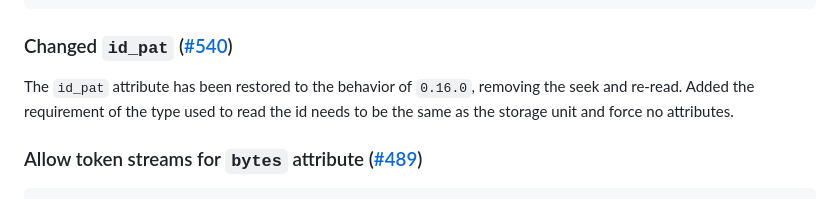
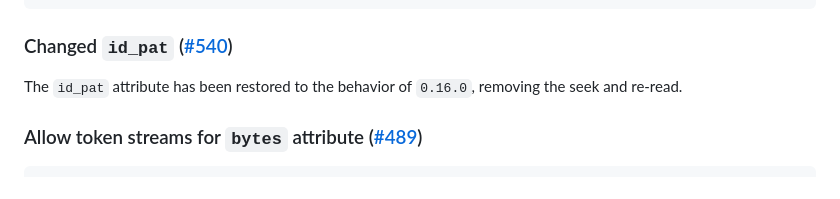
Before and after one commit to sharksforarms/deku, a Markdown page: CHANGELOG.md, the part around the change. Drawn GitHub-style.

````diff
--- a/CHANGELOG.md
+++ b/CHANGELOG.md
@@ -53,7 +53,6 @@ pub struct Data {
 
 ### Changed `id_pat` ([#540](https://github.com/sharksforarms/deku/pull/540))
 The `id_pat` attribute has been restored to the behavior of `0.16.0`, removing the seek and re-read.
-Added the requirement of the type used to read the id needs to be the same as the storage unit and force no attributes.
 
 ### Allow token streams for `bytes` attribute ([#489](https://github.com/sharksforarms/deku/pull/489))
 ```rs
````
